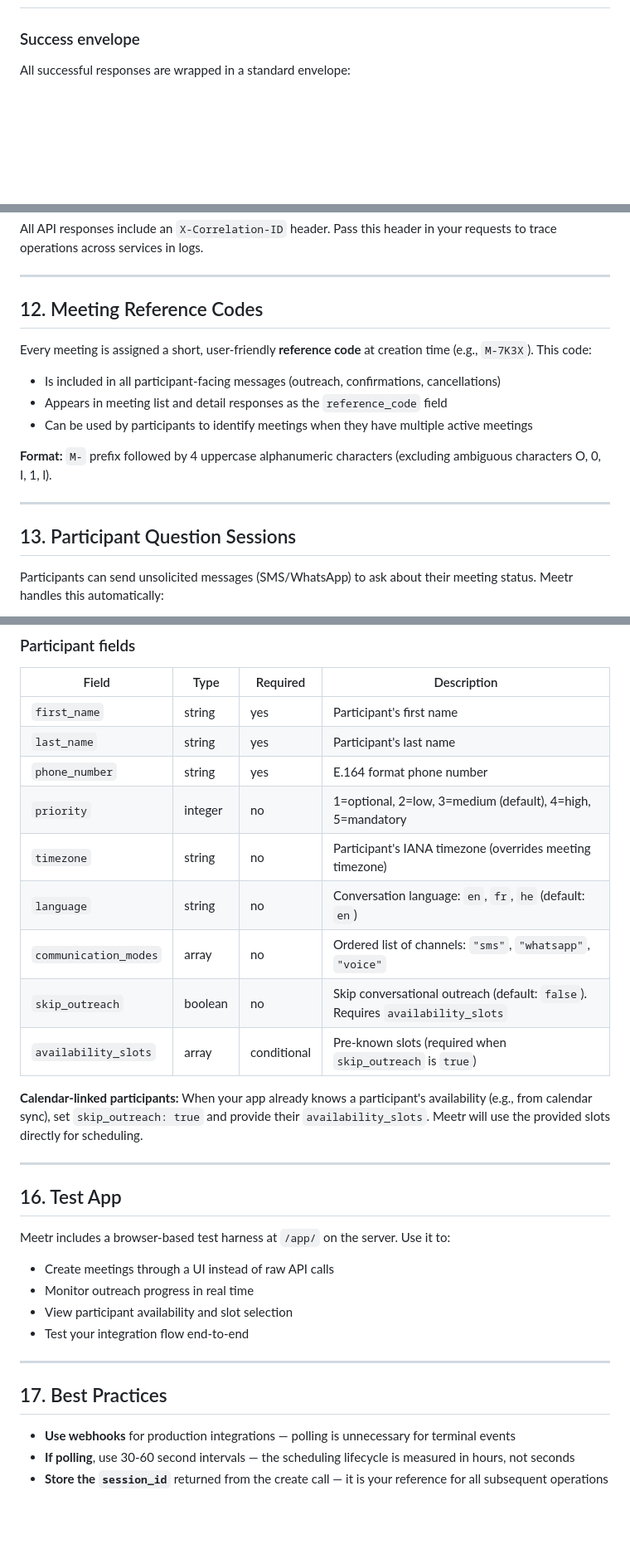
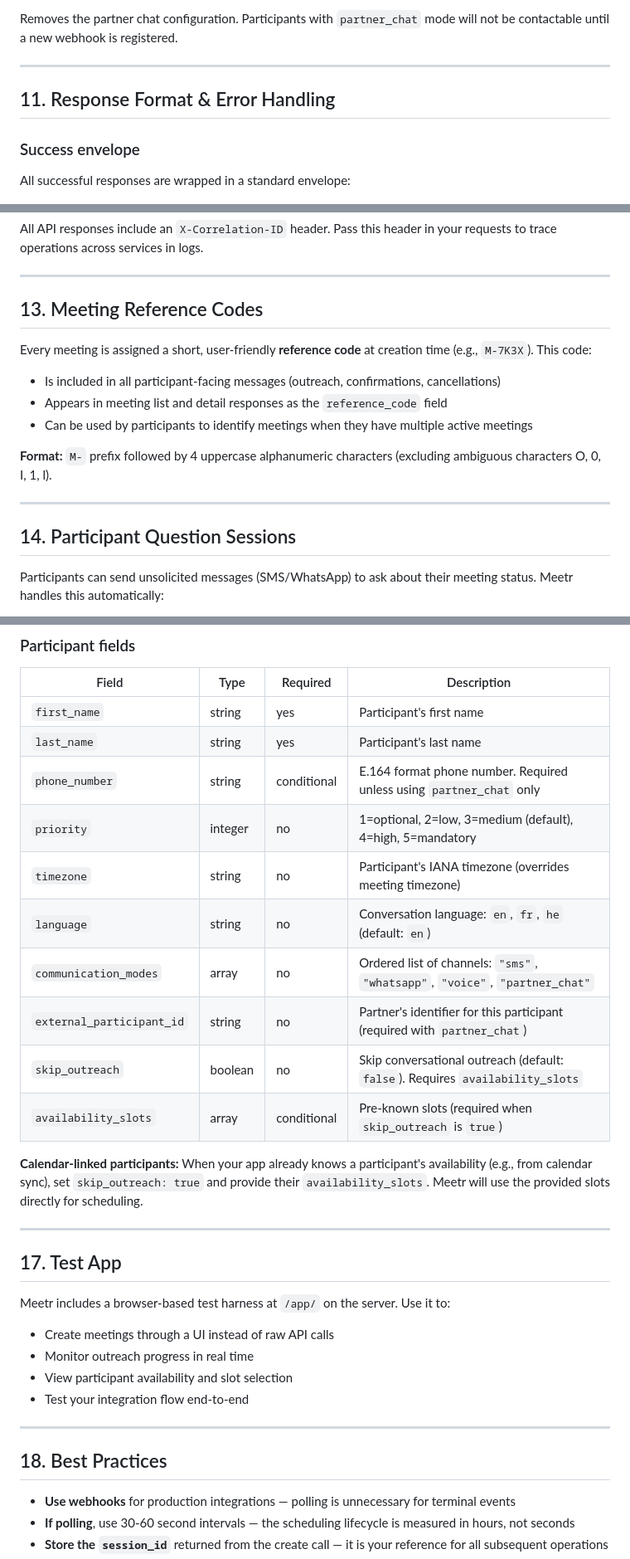
Before and after one commit to frankghe/meetr-partner-sdk, a Markdown page: docs/integration_guide.md, 3 parts joined by grey strips. Shown at 83% size. GitHub-like rendering; blank space fills up the shorter version.

```diff
--- a/docs/integration_guide.md
+++ b/docs/integration_guide.md
@@ -511,3 +598,8 @@ Supports `Last-Event-ID` header for resuming after disconnection.
+Removes the partner chat configuration. Participants with `partner_chat` mode will not be contactable until a new webhook is registered.
+
+---
+
+## 11. Response Format & Error Handling
 
 ### Success envelope
 
@@ -590,7 +682,7 @@ All API responses include an `X-Correlation-ID` header. Pass this header in your
 
 ---
 
-## 12. Meeting Reference Codes
+## 13. Meeting Reference Codes
 
 Every meeting is assigned a short, user-friendly **reference code** at creation time (e.g., `M-7K3X`). This code:
 
@@ -602,7 +694,7 @@ Every meeting is assigned a short, user-friendly **reference code** at creation
 
 ---
 
-## 13. Participant Question Sessions
+## 14. Participant Question Sessions
 
 Participants can send unsolicited messages (SMS/WhatsApp) to ask about their meeting status. Meetr handles this automatically:
 
@@ -674,11 +766,12 @@ python scripts/export_openapi.py
 |-------|------|----------|-------------|
 | `first_name` | string | yes | Participant's first name |
 | `last_name` | string | yes | Participant's last name |
-| `phone_number` | string | yes | E.164 format phone number |
+| `phone_number` | string | conditional | E.164 format phone number. Required unless using `partner_chat` only |
 | `priority` | integer | no | 1=optional, 2=low, 3=medium (default), 4=high, 5=mandatory |
 | `timezone` | string | no | Participant's IANA timezone (overrides meeting timezone) |
 | `language` | string | no | Conversation language: `en`, `fr`, `he` (default: `en`) |
-| `communication_modes` | array | no | Ordered list of channels: `"sms"`, `"whatsapp"`, `"voice"` |
+| `communication_modes` | array | no | Ordered list of channels: `"sms"`, `"whatsapp"`, `"voice"`, `"partner_chat"` |
+| `external_participant_id` | string | no | Partner's identifier for this participant (required with `partner_chat`) |
 | `skip_outreach` | boolean | no | Skip conversational outreach (default: `false`). Requires `availability_slots` |
 | `availability_slots` | array | conditional | Pre-known slots (required when `skip_outreach` is `true`) |
 
@@ -686,7 +779,7 @@ python scripts/export_openapi.py
 
 ---
 
-## 16. Test App
+## 17. Test App
 
 Meetr includes a browser-based test harness at `/app/` on the server. Use it to:
 
@@ -697,7 +790,7 @@ Meetr includes a browser-based test harness at `/app/` on the server. Use it to:
 
 ---
 
-## 17. Best Practices
+## 18. Best Practices
 
 - **Use webhooks** for production integrations — polling is unnecessary for terminal events
 - **If polling**, use 30-60 second intervals — the scheduling lifecycle is measured in hours, not seconds
```
Also changed, not shown: other parts of docs/integration_guide.md (+91 -4 lines).
